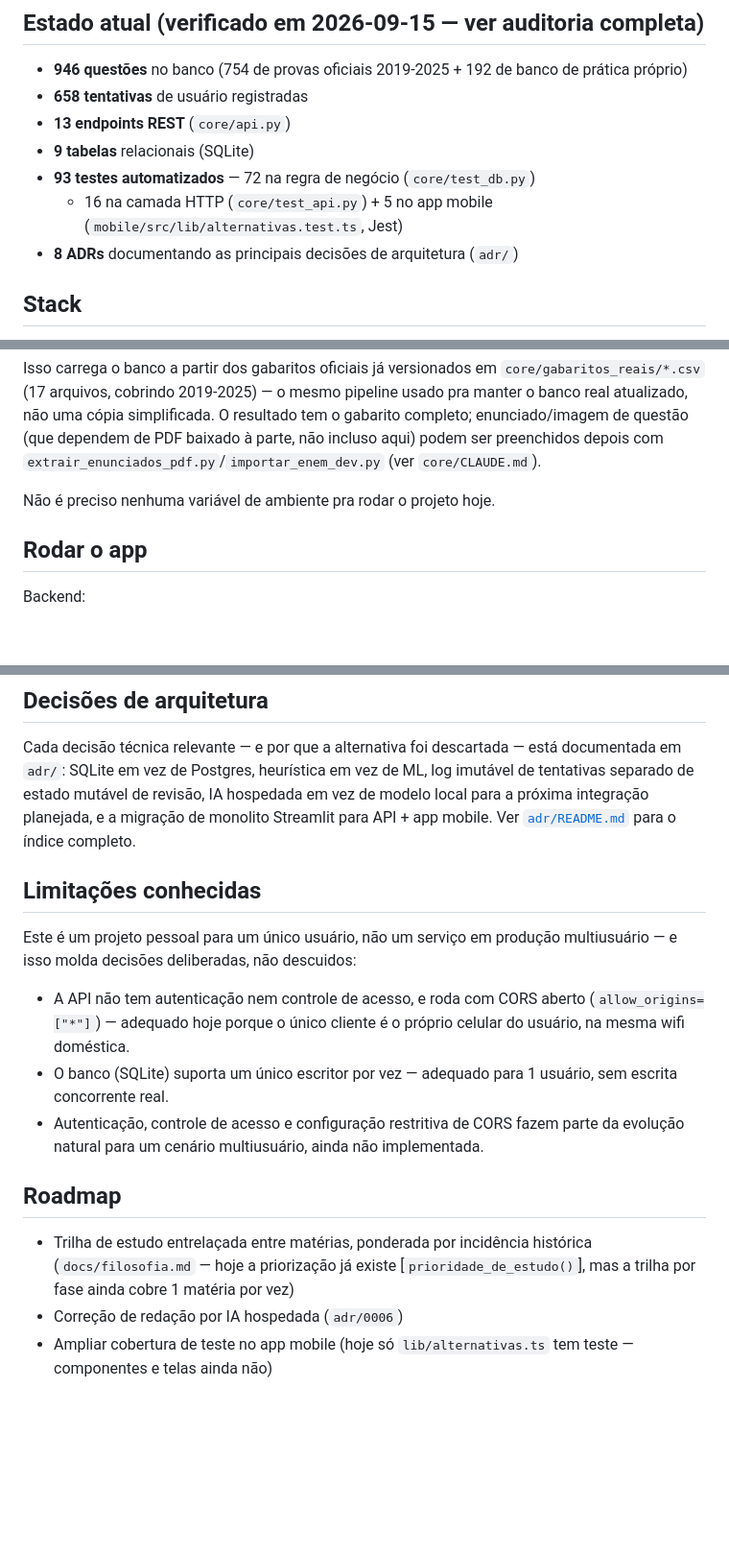
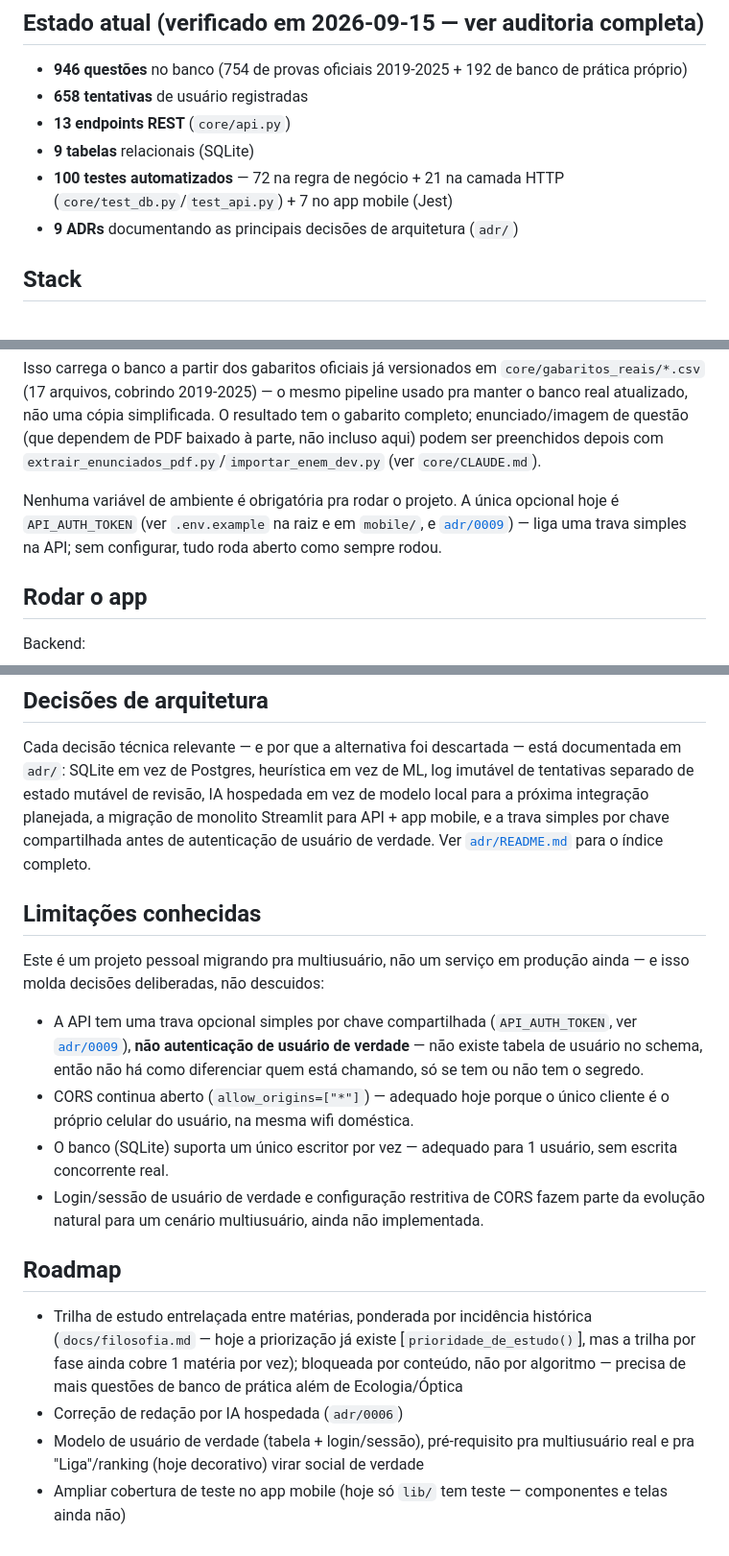
Before and after one commit to gbrielzin/estudos_enem, a Markdown page: README.md, 3 parts joined by grey strips. Shown at 96% size. GitHub-like rendering; blank space fills up the shorter version.

Commit message:
docs: atualiza README com a trava simples e numeros de teste (100)
Estado atual, secao Dados, Decisoes de arquitetura, Limitacoes
conhecidas e Roadmap atualizados pra refletir adr/0009 (trava simples,
nao autenticacao de usuario de verdade) e os 100 testes automatizados
(72 db.py + 21 api.py + 7 mobile). Roadmap tambem passa a citar que a
trilha entrelacada esta bloqueada por conteudo (mais questoes de
banco de pratica), nao por algoritmo -- conforme conversa com o
usuario.

Co-Authored-By: Claude Sonnet 5 <noreply@anthropic.com>

```diff
--- a/README.md
+++ b/README.md
@@ -17,10 +17,9 @@ oficiais do INEP.
 - **658 tentativas** de usuário registradas
 - **13 endpoints REST** (`core/api.py`)
 - **9 tabelas** relacionais (SQLite)
-- **93 testes automatizados** — 72 na regra de negócio (`core/test_db.py`)
-  + 16 na camada HTTP (`core/test_api.py`) + 5 no app mobile
-  (`mobile/src/lib/alternativas.test.ts`, Jest)
-- **8 ADRs** documentando as principais decisões de arquitetura (`adr/`)
+- **100 testes automatizados** — 72 na regra de negócio + 21 na camada
+  HTTP (`core/test_db.py`/`test_api.py`) + 7 no app mobile (Jest)
+- **9 ADRs** documentando as principais decisões de arquitetura (`adr/`)
 
 ## Stack
 
@@ -84,7 +83,11 @@ questão (que dependem de PDF baixado à parte, não incluso aqui) podem ser
 preenchidos depois com `extrair_enunciados_pdf.py`/`importar_enem_dev.py`
 (ver `core/CLAUDE.md`).
 
-Não é preciso nenhuma variável de ambiente pra rodar o projeto hoje.
+Nenhuma variável de ambiente é obrigatória pra rodar o projeto. A única
+opcional hoje é `API_AUTH_TOKEN` (ver `.env.example` na raiz e em
+`mobile/`, e [`adr/0009`](adr/0009-trava-simples-antes-de-autenticacao-real.md))
+— liga uma trava simples na API; sem configurar, tudo roda aberto como
+sempre rodou.
 
 ## Rodar o app
 
@@ -133,20 +136,25 @@ Cada decisão técnica relevante — e por que a alternativa foi descartada —
 está documentada em `adr/`: SQLite em vez de Postgres, heurística em vez
 de ML, log imutável de tentativas separado de estado mutável de revisão,
 IA hospedada em vez de modelo local para a próxima integração planejada,
-e a migração de monolito Streamlit para API + app mobile. Ver
+a migração de monolito Streamlit para API + app mobile, e a trava simples
+por chave compartilhada antes de autenticação de usuário de verdade. Ver
 [`adr/README.md`](adr/README.md) para o índice completo.
 
 ## Limitações conhecidas
 
-Este é um projeto pessoal para um único usuário, não um serviço em
-produção multiusuário — e isso molda decisões deliberadas, não descuidos:
+Este é um projeto pessoal migrando pra multiusuário, não um serviço em
+produção ainda — e isso molda decisões deliberadas, não descuidos:
 
-- A API não tem autenticação nem controle de acesso, e roda com CORS
-  aberto (`allow_origins=["*"]`) — adequado hoje porque o único cliente é
-  o próprio celular do usuário, na mesma wifi doméstica.
+- A API tem uma trava opcional simples por chave compartilhada
+  (`API_AUTH_TOKEN`, ver [`adr/0009`](adr/0009-trava-simples-antes-de-autenticacao-real.md)),
+  **não autenticação de usuário de verdade** — não existe tabela de
+  usuário no schema, então não há como diferenciar quem está chamando,
+  só se tem ou não tem o segredo.
+- CORS continua aberto (`allow_origins=["*"]`) — adequado hoje porque o
+  único cliente é o próprio celular do usuário, na mesma wifi doméstica.
 - O banco (SQLite) suporta um único escritor por vez — adequado para 1
   usuário, sem escrita concorrente real.
-- Autenticação, controle de acesso e configuração restritiva de CORS
+- Login/sessão de usuário de verdade e configuração restritiva de CORS
   fazem parte da evolução natural para um cenário multiusuário, ainda não
   implementada.
 
@@ -155,7 +163,11 @@ produção multiusuário — e isso molda decisões deliberadas, não descuidos:
 - Trilha de estudo entrelaçada entre matérias, ponderada por incidência
   histórica (`docs/filosofia.md` — hoje a priorização já existe
   [`prioridade_de_estudo()`], mas a trilha por fase ainda cobre 1 matéria
-  por vez)
+  por vez); bloqueada por conteúdo, não por algoritmo — precisa de mais
+  questões de banco de prática além de Ecologia/Óptica
 - Correção de redação por IA hospedada (`adr/0006`)
-- Ampliar cobertura de teste no app mobile (hoje só `lib/alternativas.ts`
-  tem teste — componentes e telas ainda não)
+- Modelo de usuário de verdade (tabela + login/sessão), pré-requisito
+  pra multiusuário real e pra "Liga"/ranking (hoje decorativo) virar
+  social de verdade
+- Ampliar cobertura de teste no app mobile (hoje só `lib/` tem teste —
+  componentes e telas ainda não)
```
